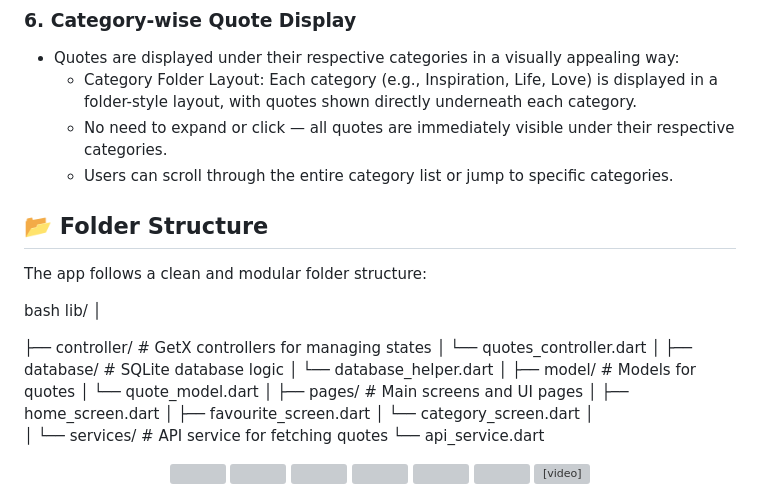
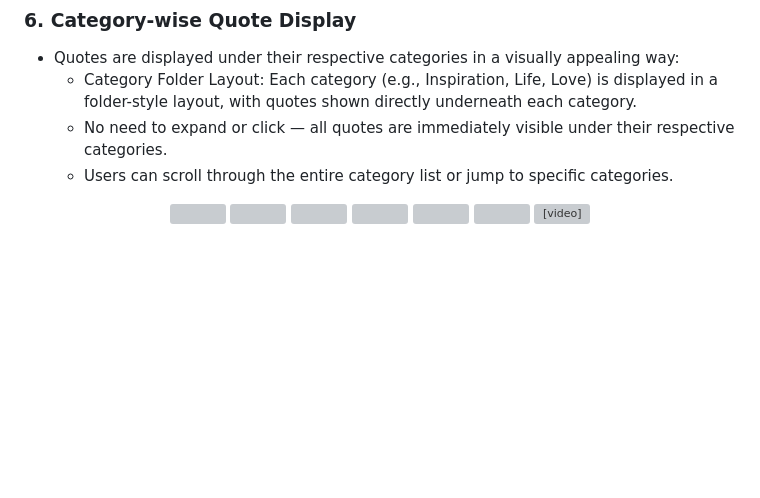
Before and after one commit to DurgaMewada/db_miner_quotesapp, a Markdown page: README.md, the part around the change. Drawn GitHub-style; blank space fills up the shorter version; grey boxes are pictures that could not be loaded.

```diff
--- a/README.md
+++ b/README.md
@@ -47,35 +47,6 @@ A powerful and elegant Quotes App built using Flutter that displays a wide colle
      - Users can scroll through the entire category list or jump to specific categories.
 
 
-## 📂 Folder Structure
-
-The app follows a clean and modular folder structure:
-
-bash
-lib/
-│
-
-
-
-
-├── controller/                # GetX controllers for managing states
-│   └── quotes_controller.dart
-│
-├── database/                  # SQLite database logic
-│   └── database_helper.dart
-│
-├── model/                     # Models for quotes
-│   └── quote_model.dart
-│
-├── pages/                     # Main screens and UI pages
-│   ├── home_screen.dart
-│   ├── favourite_screen.dart
-│   └── category_screen.dart
-│
-│
-└── services/                  # API service for fetching quotes
-   └── api_service.dart
-
 
 <div align = "center">
   <img src = "https://github.com/user-attachments/assets/cda1faa0-072b-40e4-895c-31d570403fb3"  height=35% width=22%  />
```
